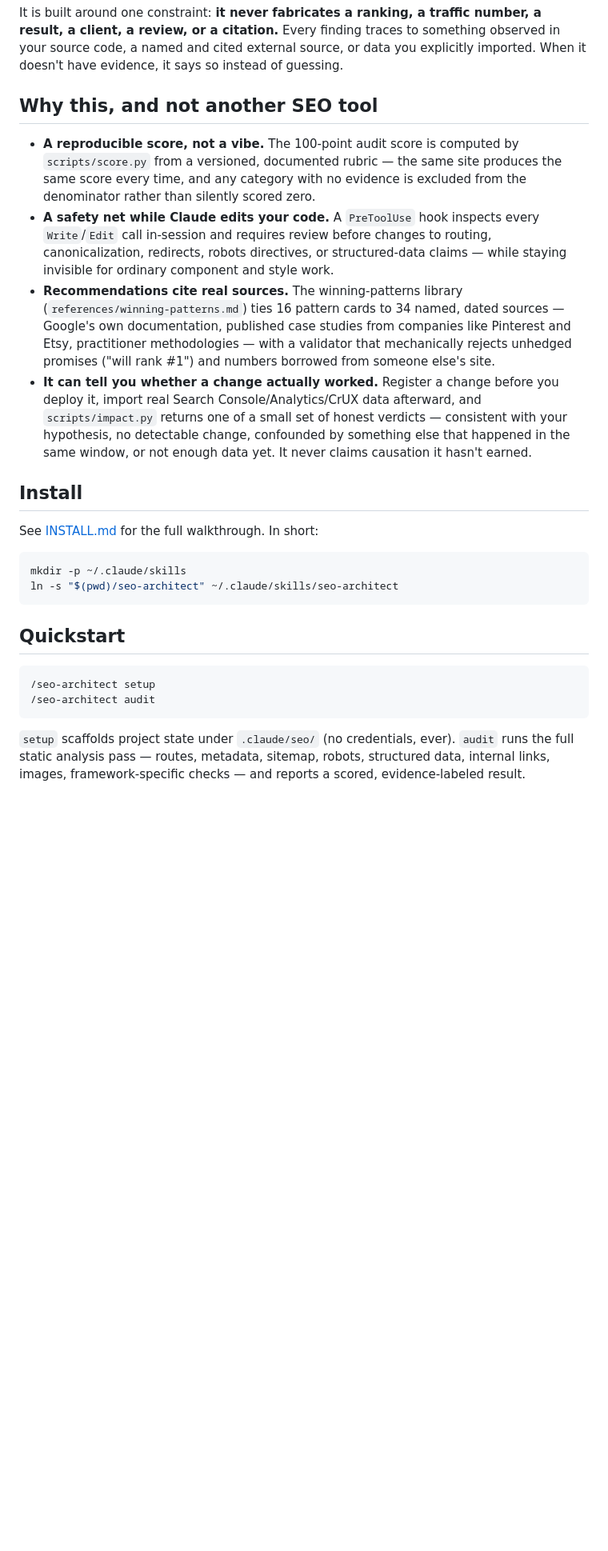
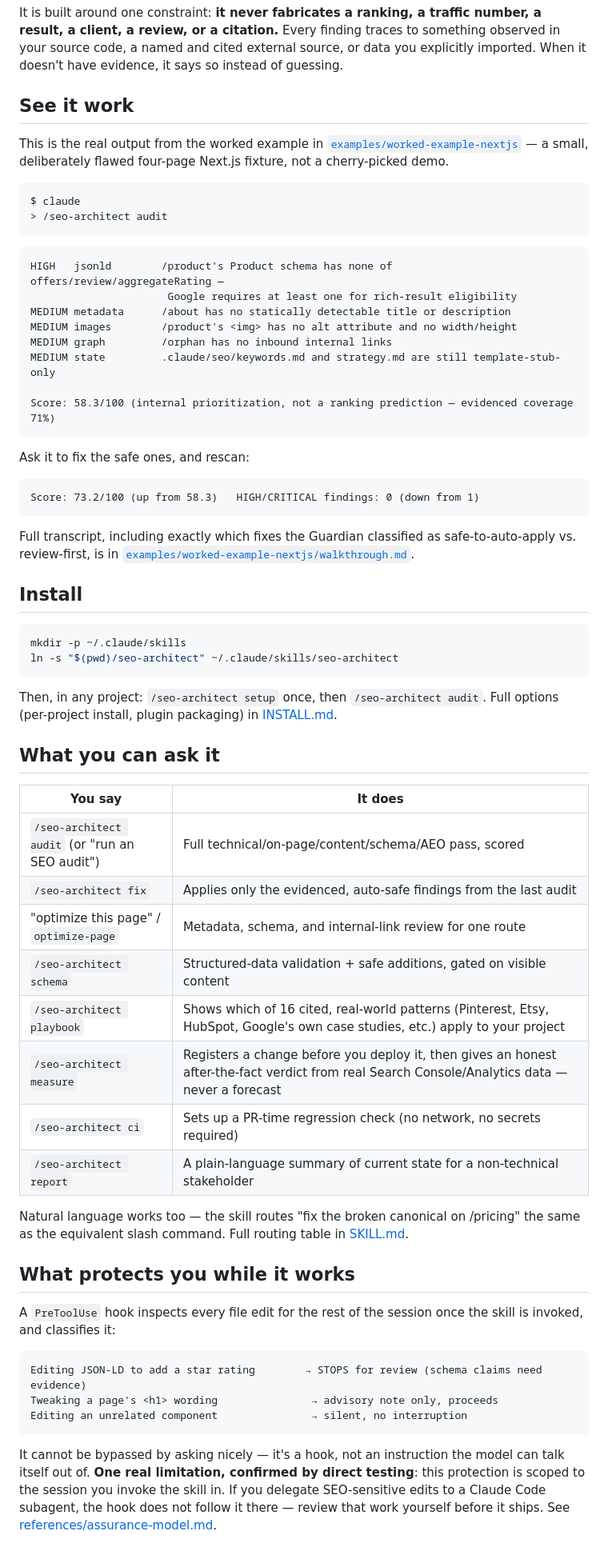
Before and after one commit to FarhanImtiaz/seo-architect, a Markdown page: README.md, the part around one of its changes. Shown at 80% size. GitHub-like rendering; blank space fills up the shorter version.

Commit message:
Rewrite README for GitHub visitors: real output, FAQ, concrete commands table
The previous README was accurate but abstract -- feature bullets and a
script-reference table, nothing showing what actually happens when you use
it. Replaces that with: real audit output from the worked example (not a
cherry-picked mockup), a human-readable commands table (trimmed from
SKILL.md's full script list, which stays the canonical reference for the
model), and an FAQ answering what a GitHub visitor actually wants to know
before installing something that edits their codebase (API keys? which
frameworks? what does the score mean? can the Guardian hook be bypassed?).

````diff
--- a/README.md
+++ b/README.md
@@ -4,28 +4,67 @@ A Claude Code skill for technical SEO and AEO (answer-engine) engineering: audit
 
 It is built around one constraint: **it never fabricates a ranking, a traffic number, a result, a client, a review, or a citation.** Every finding traces to something observed in your source code, a named and cited external source, or data you explicitly imported. When it doesn't have evidence, it says so instead of guessing.
 
-## Why this, and not another SEO tool
+## See it work
 
-- **A reproducible score, not a vibe.** The 100-point audit score is computed by `scripts/score.py` from a versioned, documented rubric — the same site produces the same score every time, and any category with no evidence is excluded from the denominator rather than silently scored zero.
-- **A safety net while Claude edits your code.** A `PreToolUse` hook inspects every `Write`/`Edit` call in-session and requires review before changes to routing, canonicalization, redirects, robots directives, or structured-data claims — while staying invisible for ordinary component and style work.
-- **Recommendations cite real sources.** The winning-patterns library (`references/winning-patterns.md`) ties 16 pattern cards to 34 named, dated sources — Google's own documentation, published case studies from companies like Pinterest and Etsy, practitioner methodologies — with a validator that mechanically rejects unhedged promises ("will rank #1") and numbers borrowed from someone else's site.
-- **It can tell you whether a change actually worked.** Register a change before you deploy it, import real Search Console/Analytics/CrUX data afterward, and `scripts/impact.py` returns one of a small set of honest verdicts — consistent with your hypothesis, no detectable change, confounded by something else that happened in the same window, or not enough data yet. It never claims causation it hasn't earned.
+This is the real output from the worked example in [`examples/worked-example-nextjs`](examples/worked-example-nextjs) — a small, deliberately flawed four-page Next.js fixture, not a cherry-picked demo.
+
+```
+$ claude
+> /seo-architect audit
+```
+
+```
+HIGH   jsonld        /product's Product schema has none of offers/review/aggregateRating —
+                      Google requires at least one for rich-result eligibility
+MEDIUM metadata      /about has no statically detectable title or description
+MEDIUM images        /product's <img> has no alt attribute and no width/height
+MEDIUM graph         /orphan has no inbound internal links
+MEDIUM state         .claude/seo/keywords.md and strategy.md are still template-stub-only
+
+Score: 58.3/100 (internal prioritization, not a ranking prediction — evidenced coverage 71%)
+```
+
+Ask it to fix the safe ones, and rescan:
+
+```
+Score: 73.2/100 (up from 58.3)   HIGH/CRITICAL findings: 0 (down from 1)
+```
+
+Full transcript, including exactly which fixes the Guardian classified as safe-to-auto-apply vs. review-first, is in [`examples/worked-example-nextjs/walkthrough.md`](examples/worked-example-nextjs/walkthrough.md).
 
 ## Install
-
-See [INSTALL.md](INSTALL.md) for the full walkthrough. In short:
 
 ```bash
 mkdir -p ~/.claude/skills
 ln -s "$(pwd)/seo-architect" ~/.claude/skills/seo-architect
 ```
 
-## Quickstart
+Then, in any project: `/seo-architect setup` once, then `/seo-architect audit`. Full options (per-project install, plugin packaging) in [INSTALL.md](INSTALL.md).
+
+## What you can ask it
+
+| You say | It does |
+|---|---|
+| `/seo-architect audit` (or "run an SEO audit") | Full technical/on-page/content/schema/AEO pass, scored |
+| `/seo-architect fix` | Applies only the evidenced, auto-safe findings from the last audit |
+| "optimize this page" / `optimize-page` | Metadata, schema, and internal-link review for one route |
+| `/seo-architect schema` | Structured-data validation + safe additions, gated on visible content |
+| `/seo-architect playbook` | Shows which of 16 cited, real-world patterns (Pinterest, Etsy, HubSpot, Google's own case studies, etc.) apply to your project |
+| `/seo-architect measure` | Registers a change before you deploy it, then gives an honest after-the-fact verdict from real Search Console/Analytics data — never a forecast |
+| `/seo-architect ci` | Sets up a PR-time regression check (no network, no secrets required) |
+| `/seo-architect report` | A plain-language summary of current state for a non-technical stakeholder |
+
+Natural language works too — the skill routes "fix the broken canonical on /pricing" the same as the equivalent slash command. Full routing table in [SKILL.md](SKILL.md).
+
+## What protects you while it works
+
+A `PreToolUse` hook inspects every file edit for the rest of the session once the skill is invoked, and classifies it:
 
 ```
-/seo-architect setup
-/seo-architect audit
+Editing JSON-LD to add a star rating        → STOPS for review (schema claims need evidence)
+Tweaking a page's <h1> wording               → advisory note only, proceeds
+Editing an unrelated component               → silent, no interruption
 ```
 
-`setup` scaffolds project state under `.claude/seo/` (no credentials, ever). `audit` runs the full static analysis pass — routes, metadata, sitemap, robots, structured data, internal links, images, framework-specific checks — and reports a scored, evidence-labeled result.
+It cannot be bypassed by asking nicely — it's a hook, not an instruction the model can talk itself out of. **One real limitation, confirmed by direct testing**: this protection is scoped to the session you invoke the skill in. If you delegate SEO-sensitive edits to a Claude Code subagent, the hook does not follow it there — review that work yourself before it ships. See [references/assurance-model.md](references/assurance-model.md).
 
````
Also changed, not shown: other parts of README.md (+14 -15 lines).
